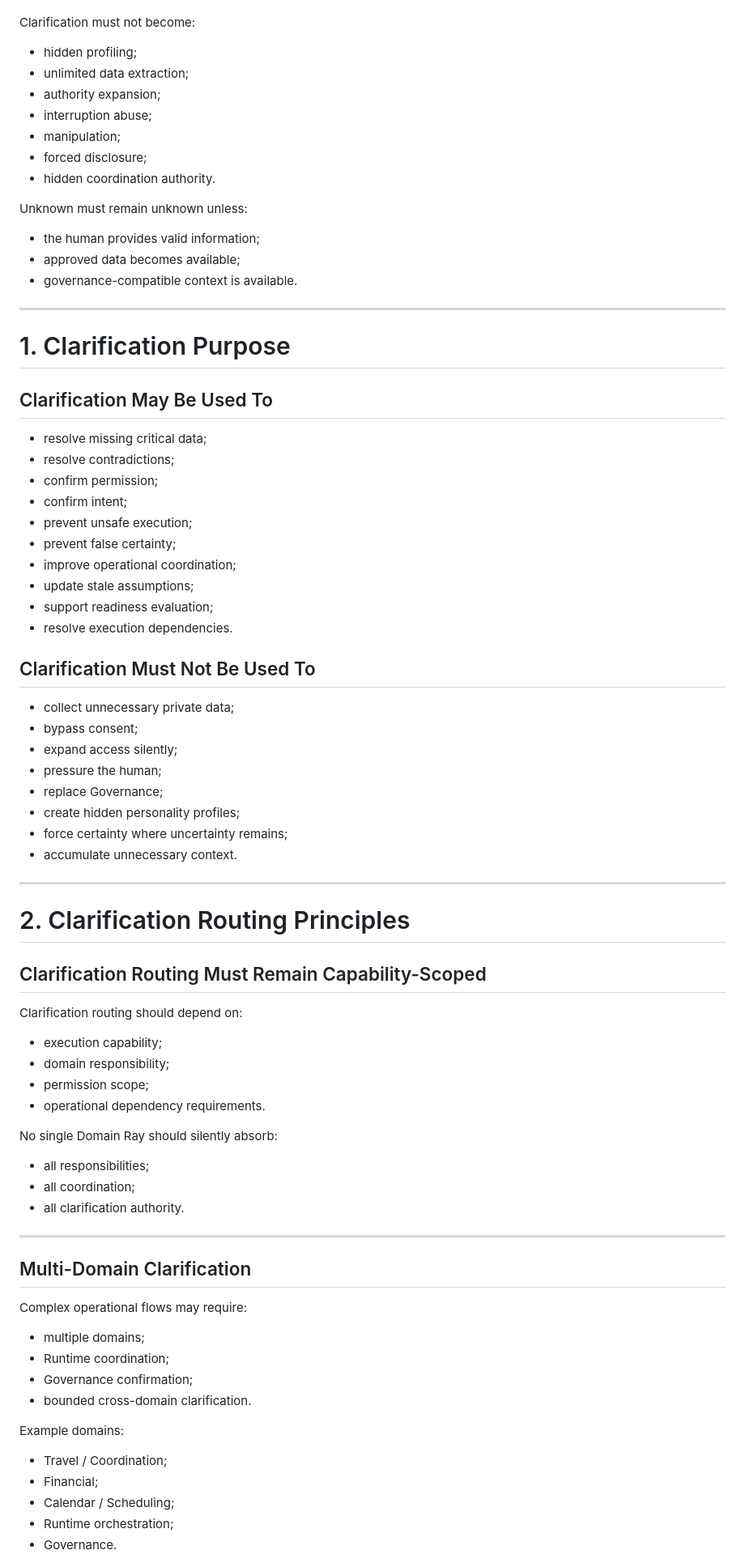
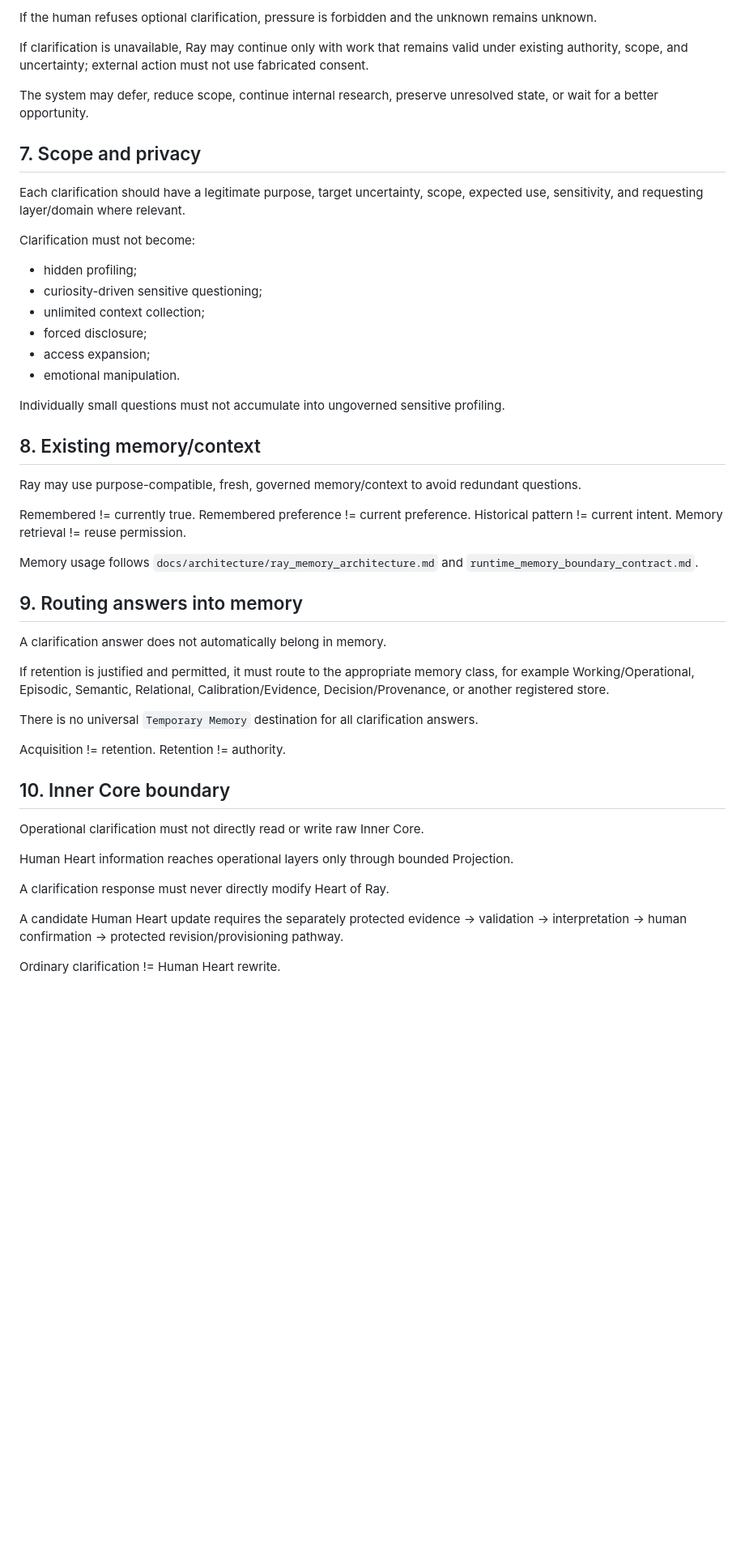
Before and after one commit to MarinaB77777/Ray-Health-Model-Research-OS-WORKING, a Markdown page: runtime/architecture/clarification_governance.md, the part around one of its changes. Shown at 81% size. Drawn GitHub-style; blank space fills up the shorter version.

Commit message:
docs: align clarification governance with Heart, memory, and research boundaries

```diff
--- a/runtime/architecture/clarification_governance.md
+++ b/runtime/architecture/clarification_governance.md
@@ -10,77 +82,54 @@ Clarification exists to:
+If the human refuses optional clarification, pressure is forbidden and the unknown remains unknown.
+
+If clarification is unavailable, Ray may continue only with work that remains valid under existing authority, scope, and uncertainty; external action must not use fabricated consent.
+
+The system may defer, reduce scope, continue internal research, preserve unresolved state, or wait for a better opportunity.
+
+## 7. Scope and privacy
+
+Each clarification should have a legitimate purpose, target uncertainty, scope, expected use, sensitivity, and requesting layer/domain where relevant.
 
 Clarification must not become:
 - hidden profiling;
-- unlimited data extraction;
-- authority expansion;
-- interruption abuse;
-- manipulation;
+- curiosity-driven sensitive questioning;
+- unlimited context collection;
 - forced disclosure;
-- hidden coordination authority.
+- access expansion;
+- emotional manipulation.
 
-Unknown must remain unknown unless:
-- the human provides valid information;
-- approved data becomes available;
-- governance-compatible context is available.
+Individually small questions must not accumulate into ungoverned sensitive profiling.
 
----
+## 8. Existing memory/context
 
-# 1. Clarification Purpose
+Ray may use purpose-compatible, fresh, governed memory/context to avoid redundant questions.
 
-## Clarification May Be Used To
+Remembered != currently true.
+Remembered preference != current preference.
+Historical pattern != current intent.
+Memory retrieval != reuse permission.
 
-- resolve missing critical data;
-- resolve contradictions;
-- confirm permission;
-- confirm intent;
-- prevent unsafe execution;
-- prevent false certainty;
-- improve operational coordination;
-- update stale assumptions;
-- support readiness evaluation;
-- resolve execution dependencies.
+Memory usage follows `docs/architecture/ray_memory_architecture.md` and `runtime_memory_boundary_contract.md`.
 
-## Clarification Must Not Be Used To
+## 9. Routing answers into memory
 
-- collect unnecessary private data;
-- bypass consent;
-- expand access silently;
-- pressure the human;
-- replace Governance;
-- create hidden personality profiles;
-- force certainty where uncertainty remains;
-- accumulate unnecessary context.
+A clarification answer does not automatically belong in memory.
 
----
+If retention is justified and permitted, it must route to the appropriate memory class, for example Working/Operational, Episodic, Semantic, Relational, Calibration/Evidence, Decision/Provenance, or another registered store.
 
-# 2. Clarification Routing Principles
+There is no universal `Temporary Memory` destination for all clarification answers.
 
-## Clarification Routing Must Remain Capability-Scoped
+Acquisition != retention.
+Retention != authority.
 
-Clarification routing should depend on:
-- execution capability;
-- domain responsibility;
-- permission scope;
-- operational dependency requirements.
+## 10. Inner Core boundary
 
-No single Domain Ray should silently absorb:
-- all responsibilities;
-- all coordination;
-- all clarification authority.
+Operational clarification must not directly read or write raw Inner Core.
 
----
+Human Heart information reaches operational layers only through bounded Projection.
 
-## Multi-Domain Clarification
+A clarification response must never directly modify Heart of Ray.
 
-Complex operational flows may require:
-- multiple domains;
-- Runtime coordination;
-- Governance confirmation;
-- bounded cross-domain clarification.
+A candidate Human Heart update requires the separately protected evidence -> validation -> interpretation -> human confirmation -> protected revision/provisioning pathway.
 
-Example domains:
-- Travel / Coordination;
-- Financial;
-- Calendar / Scheduling;
-- Runtime orchestration;
-- Governance.
+Ordinary clarification != Human Heart rewrite.
 
```
Also changed, not shown: other parts of runtime/architecture/clarification_governance.md (+116 -490 lines).
